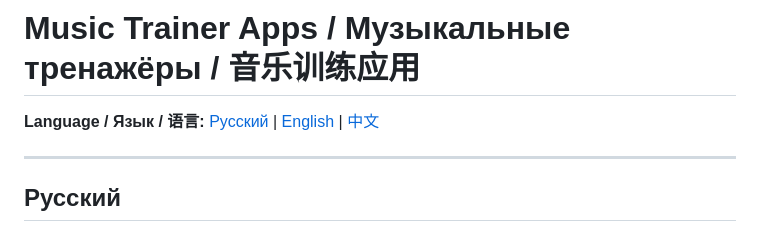
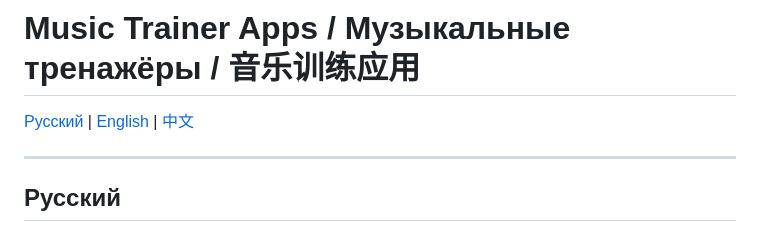
Before and after one commit to AgafonovTimur/musictheory, a Markdown page: README.md, the part around the change. GitHub-like rendering.

```diff
--- a/README.md
+++ b/README.md
@@ -1,6 +1,6 @@
 # Music Trainer Apps / Музыкальные тренажёры / 音乐训练应用
 
-**Language / Язык / 语言:** [Русский](#русский) | [English](#english) | [中文](#中文)
+[Русский](#русский) | [English](#english) | [中文](#中文)
 
 ---
 
```
